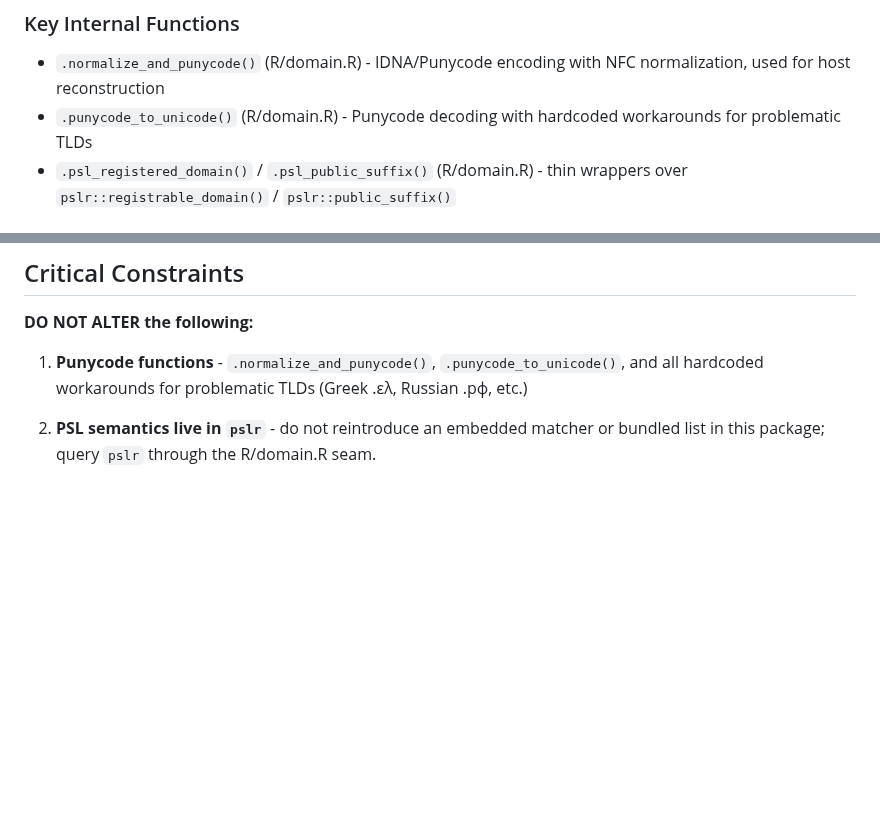
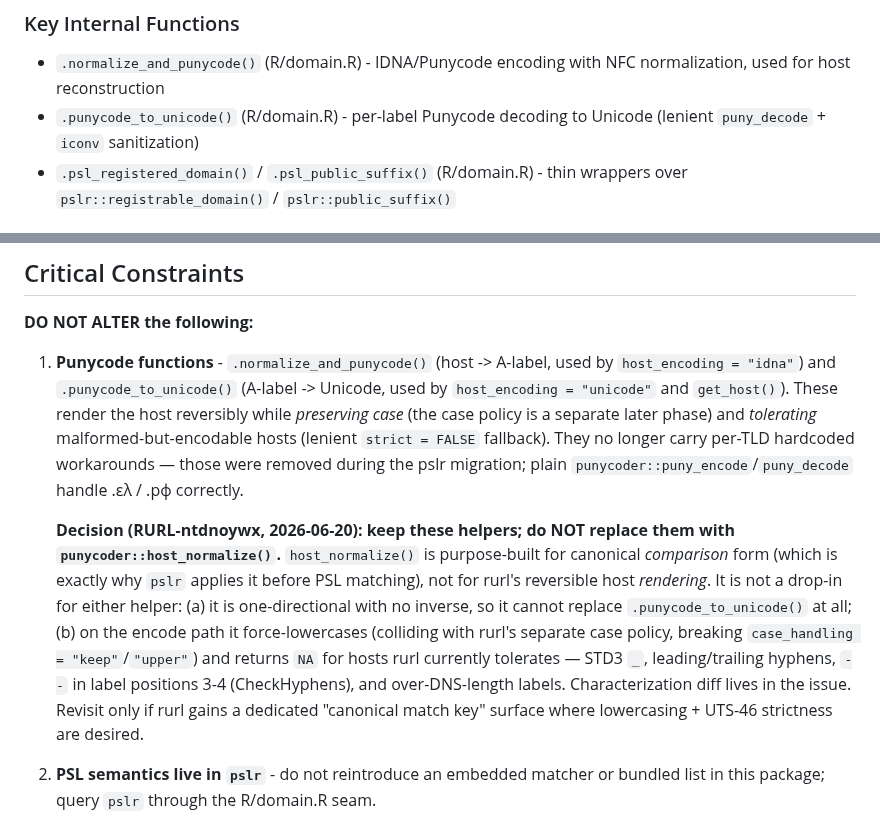
Before and after one commit to bart-turczynski/rurl, a Markdown page: CLAUDE.md, 2 parts joined by grey strips. Drawn GitHub-style; blank space fills up the shorter version.

Commit message:
docs: record keep-decision on host_normalize, fix stale punycode constraint (RURL-ntdnoywx) (#35)
Evaluate adopting punycoder::host_normalize() for host canonicalization.
Decision: keep rurl's internal .normalize_and_punycode() /
.punycode_to_unicode() helpers.

host_normalize() is one-directional (no inverse) so it cannot replace the
decode helper, and on the encode path it force-lowercases and returns NA
for inputs rurl tolerates (STD3 underscore, hyphen rules, DNS length) —
not a drop-in. The hardcoded TLD workarounds the issue proposed retiring
were already removed during the pslr migration.

Rewrites CLAUDE.md Critical Constraint #1 to drop the now-false
"hardcoded TLD workarounds" clause, document the reversible /
case-preserving / tolerant contract, and record the decision with its
revisit condition.

Co-authored-by: Claude Opus 4.8 <noreply@anthropic.com>

```diff
--- a/CLAUDE.md
+++ b/CLAUDE.md
@@ -39,7 +39,7 @@ refresh (`pslr::psl_refresh()`).
 ### Key Internal Functions
 
 - `.normalize_and_punycode()` (R/domain.R) - IDNA/Punycode encoding with NFC normalization, used for host reconstruction
-- `.punycode_to_unicode()` (R/domain.R) - Punycode decoding with hardcoded workarounds for problematic TLDs
+- `.punycode_to_unicode()` (R/domain.R) - per-label Punycode decoding to Unicode (lenient `puny_decode` + `iconv` sanitization)
 - `.psl_registered_domain()` / `.psl_public_suffix()` (R/domain.R) - thin wrappers over `pslr::registrable_domain()` / `pslr::public_suffix()`
 
 ### PSL delegation contract (R/domain.R)
@@ -71,7 +71,9 @@ refresh (`pslr::psl_refresh()`).
 
 **DO NOT ALTER the following:**
 
-1. **Punycode functions** - `.normalize_and_punycode()`, `.punycode_to_unicode()`, and all hardcoded workarounds for problematic TLDs (Greek .ελ, Russian .рф, etc.)
+1. **Punycode functions** - `.normalize_and_punycode()` (host -> A-label, used by `host_encoding = "idna"`) and `.punycode_to_unicode()` (A-label -> Unicode, used by `host_encoding = "unicode"` and `get_host()`). These render the host reversibly while *preserving case* (the case policy is a separate later phase) and *tolerating* malformed-but-encodable hosts (lenient `strict = FALSE` fallback). They no longer carry per-TLD hardcoded workarounds — those were removed during the pslr migration; plain `punycoder::puny_encode`/`puny_decode` handle .ελ / .рф correctly.
+
+   **Decision (RURL-ntdnoywx, 2026-06-20): keep these helpers; do NOT replace them with `punycoder::host_normalize()`.** `host_normalize()` is purpose-built for canonical *comparison* form (which is exactly why `pslr` applies it before PSL matching), not for rurl's reversible host *rendering*. It is not a drop-in for either helper: (a) it is one-directional with no inverse, so it cannot replace `.punycode_to_unicode()` at all; (b) on the encode path it force-lowercases (colliding with rurl's separate case policy, breaking `case_handling = "keep"`/`"upper"`) and returns `NA` for hosts rurl currently tolerates — STD3 `_`, leading/trailing hyphens, `--` in label positions 3-4 (CheckHyphens), and over-DNS-length labels. Characterization diff lives in the issue. Revisit only if rurl gains a dedicated "canonical match key" surface where lowercasing + UTS-46 strictness are desired.
 
 2. **PSL semantics live in `pslr`** - do not reintroduce an embedded matcher or bundled list in this package; query `pslr` through the R/domain.R seam.
 
```
